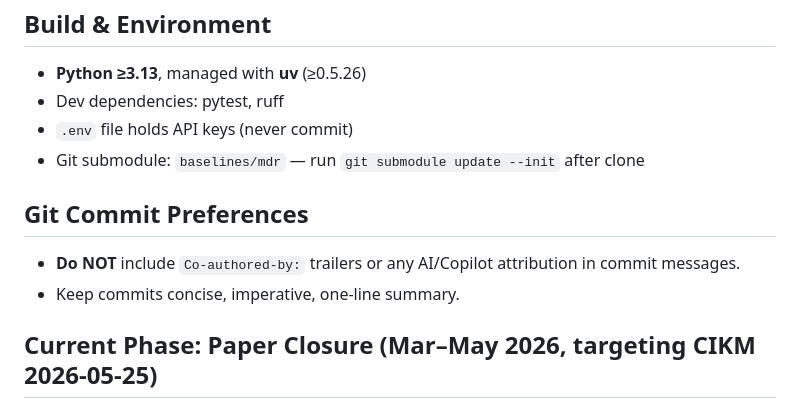
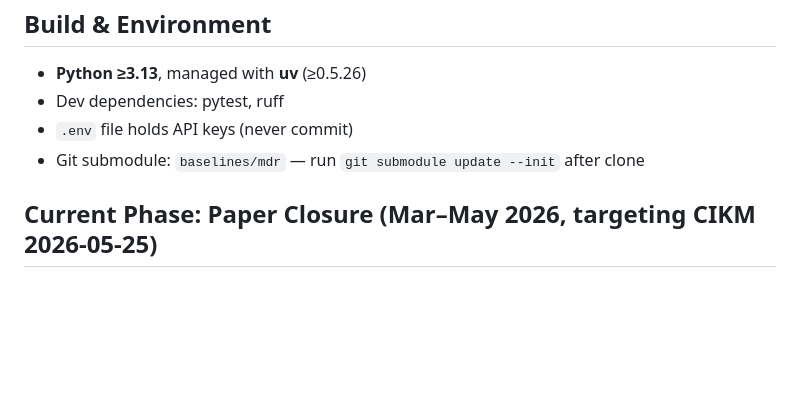
Before and after one commit to Acture/hypercorpus, a Markdown page: CLAUDE.md, the part around the change. Drawn GitHub-style; blank space fills up the shorter version.

Commit message:
Remove repo-level git preferences (covered by global config)

```diff
--- a/CLAUDE.md
+++ b/CLAUDE.md
@@ -64,11 +64,6 @@ Two packages live under `src/`:
 - `.env` file holds API keys (never commit)
 - Git submodule: `baselines/mdr` — run `git submodule update --init` after clone
 
-## Git Commit Preferences
-
-- **Do NOT** include `Co-authored-by:` trailers or any AI/Copilot attribution in commit messages.
-- Keep commits concise, imperative, one-line summary.
-
 ## Current Phase: Paper Closure (Mar–May 2026, targeting CIKM 2026-05-25)
 
 The project is in paper-closure mode, tracked in Linear (project: "Hypercorpus Paper Closure", ACT-5 through ACT-9). Current workstream status (2026-04-07):
```
